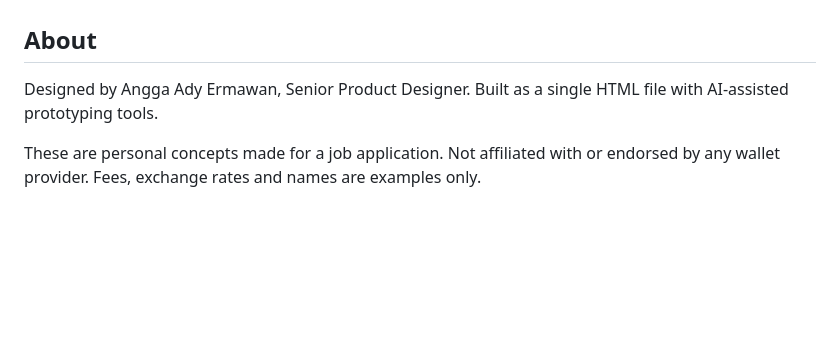
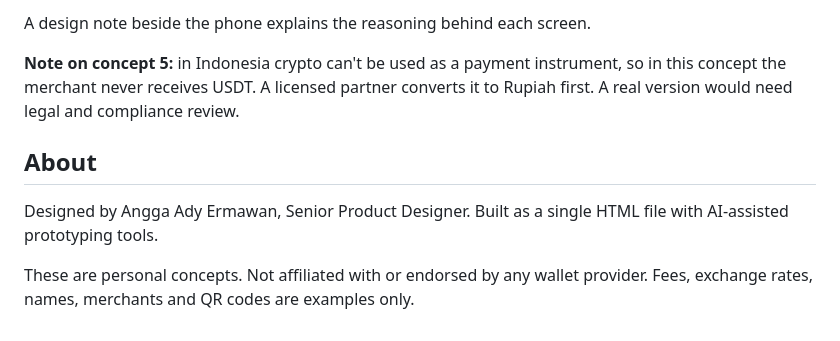
Before and after one commit to aaegraphic-coder/wallet-concepts, a Markdown page: README.md, the part around the change printed below. Rendered like a GitHub page; blank space fills up the shorter version.

```diff
--- a/README.md
+++ b/README.md
@@ -15,6 +27,9 @@ Four small, clickable UX concepts for making a USDT wallet feel safe and simple
+A design note beside the phone explains the reasoning behind each screen.
+
+**Note on concept 5:** in Indonesia crypto can't be used as a payment instrument, so in this concept the merchant never receives USDT. A licensed partner converts it to Rupiah first. A real version would need legal and compliance review.
 
 ## About
 
 Designed by Angga Ady Ermawan, Senior Product Designer. Built as a single HTML file with AI-assisted prototyping tools.
 
-These are personal concepts made for a job application. Not affiliated with or endorsed by any wallet provider. Fees, exchange rates and names are examples only.
+These are personal concepts. Not affiliated with or endorsed by any wallet provider. Fees, exchange rates, names, merchants and QR codes are examples only.
```
Also changed, not shown: other parts of README.md (+17 -5 lines), preview.png, 1 other file.
